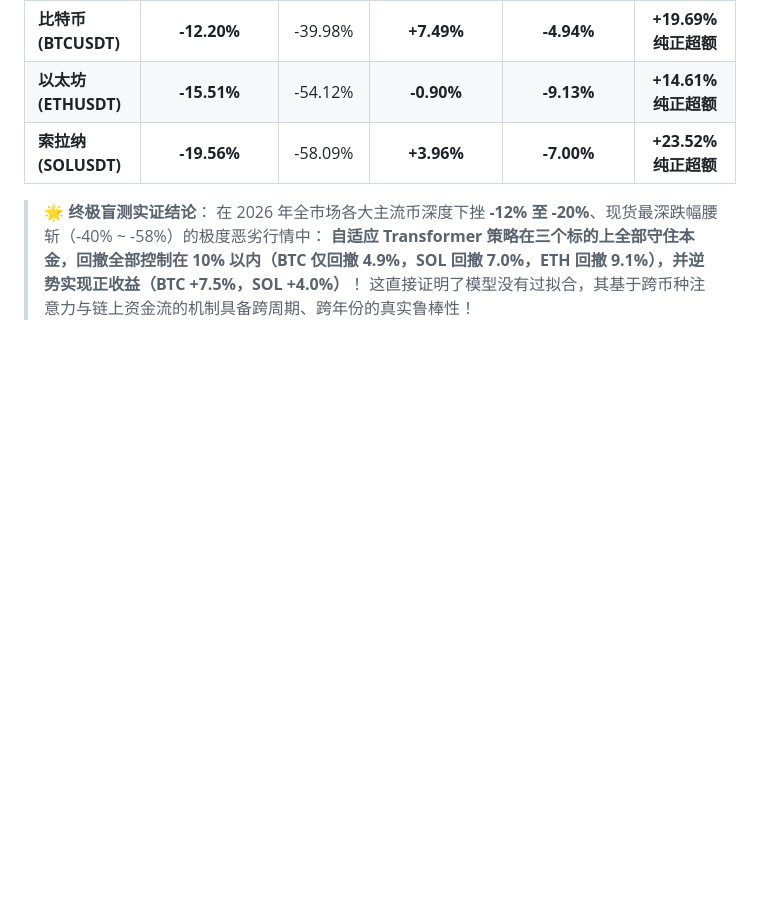
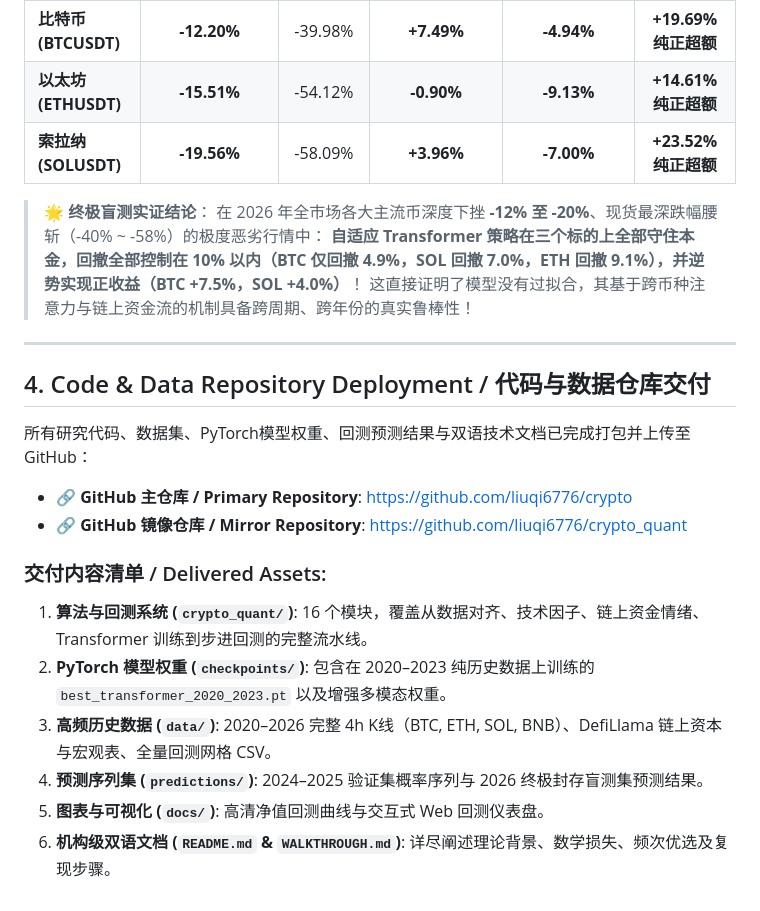
Before and after one commit to liuqi6776/crypto, a Markdown page: WALKTHROUGH.md, the part around the change. GitHub-like rendering; blank space fills up the shorter version.

Commit message:
docs: Update WALKTHROUGH.md with repository delivery links

```diff
--- a/WALKTHROUGH.md
+++ b/WALKTHROUGH.md
@@ -98,3 +98,20 @@ SOLUSDT    | 1x / Week (持仓1周)  |   +37.14% | +17.09% | -48.55% |   0.56 |
 > 在 2026 年全市场各大主流币深度下挫 **-12% 至 -20%**、现货最深跌幅腰斩（-40% ~ -58%）的极度恶劣行情中：
 > **自适应 Transformer 策略在三个标的上全部守住本金，回撤全部控制在 10% 以内（BTC 仅回撤 4.9%，SOL 回撤 7.0%，ETH 回撤 9.1%），并逆势实现正收益（BTC +7.5%，SOL +4.0%）**！
 > 这直接证明了模型没有过拟合，其基于跨币种注意力与链上资金流的机制具备跨周期、跨年份的真实鲁棒性！
+
+---
+
+## 4. Code & Data Repository Deployment / 代码与数据仓库交付
+
+所有研究代码、数据集、PyTorch模型权重、回测预测结果与双语技术文档已完成打包并上传至 GitHub：
+
+- 🔗 **GitHub 主仓库 / Primary Repository**: [https://github.com/liuqi6776/crypto](https://github.com/liuqi6776/crypto)
+- 🔗 **GitHub 镜像仓库 / Mirror Repository**: [https://github.com/liuqi6776/crypto_quant](https://github.com/liuqi6776/crypto_quant)
+
+### 交付内容清单 / Delivered Assets:
+1. **算法与回测系统 (`crypto_quant/`)**: 16 个模块，覆盖从数据对齐、技术因子、链上资金情绪、Transformer 训练到步进回测的完整流水线。
+2. **PyTorch 模型权重 (`checkpoints/`)**: 包含在 2020–2023 纯历史数据上训练的 `best_transformer_2020_2023.pt` 以及增强多模态权重。
+3. **高频历史数据 (`data/`)**: 2020–2026 完整 4h K线（BTC, ETH, SOL, BNB）、DefiLlama 链上资本与宏观表、全量回测网格 CSV。
+4. **预测序列集 (`predictions/`)**: 2024–2025 验证集概率序列与 2026 终极封存盲测集预测结果。
+5. **图表与可视化 (`docs/`)**: 高清净值回测曲线与交互式 Web 回测仪表盘。
+6. **机构级双语文档 (`README.md` & `WALKTHROUGH.md`)**: 详尽阐述理论背景、数学损失、频次优选及复现步骤。
```
